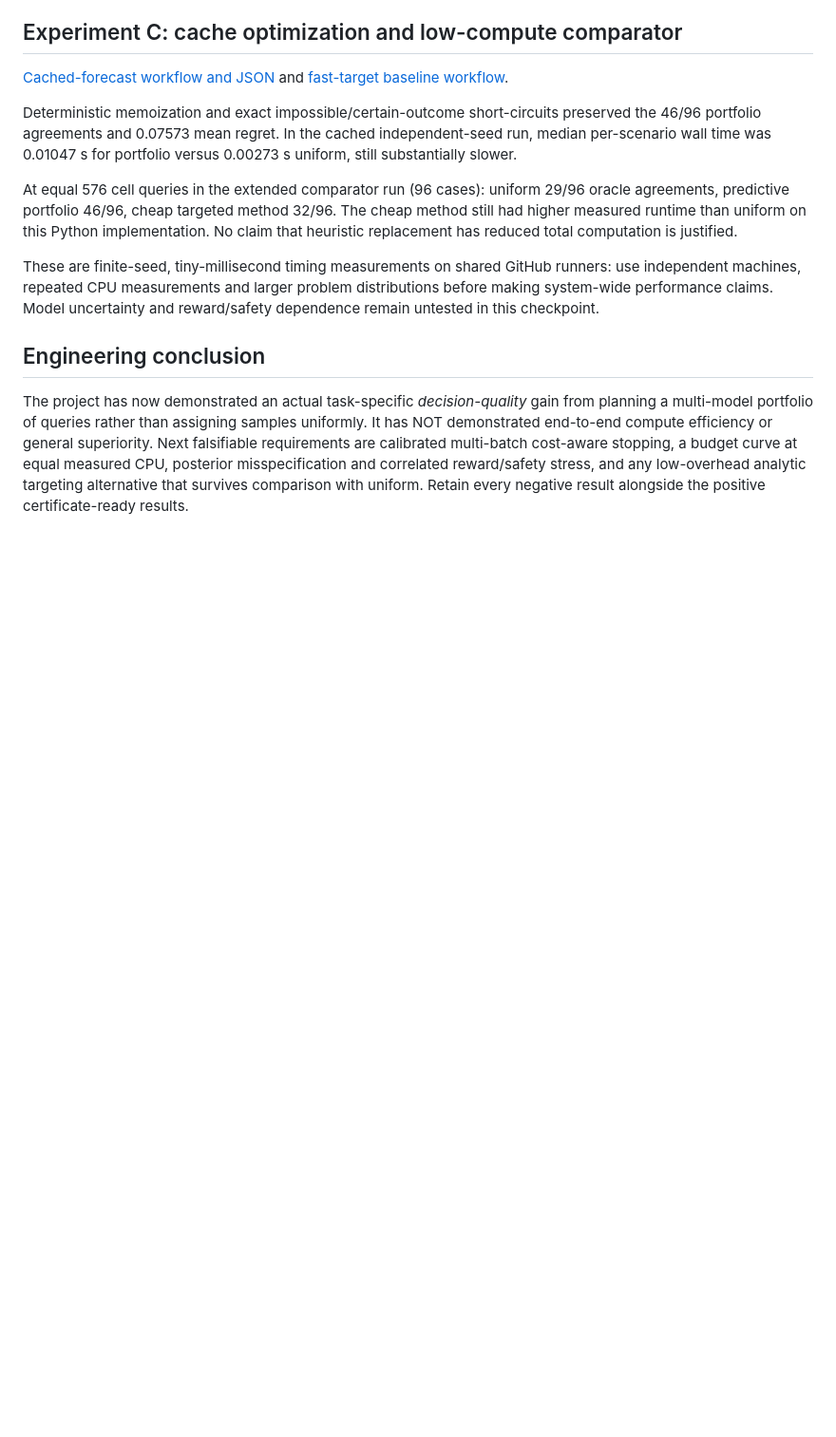
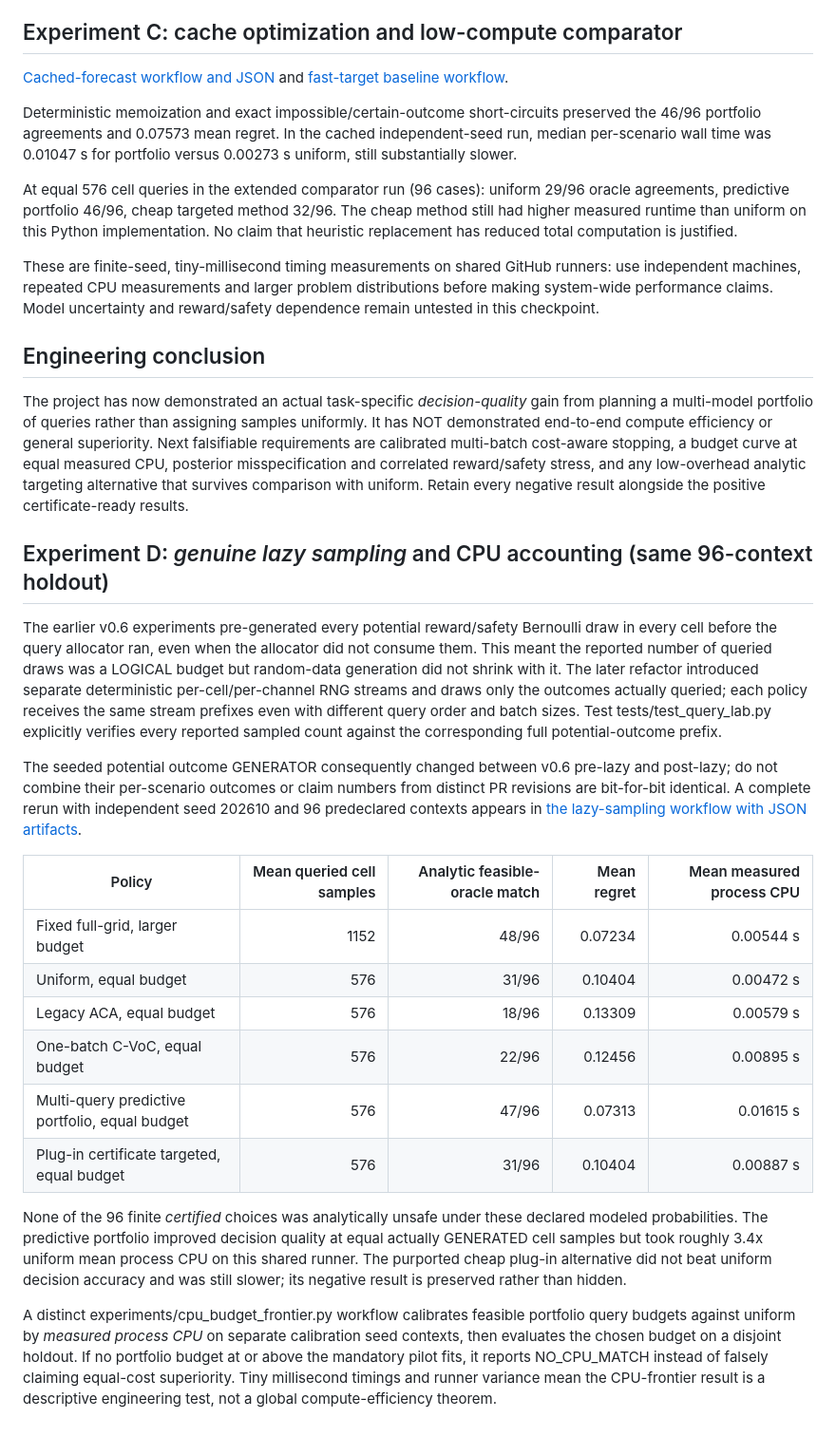
Before and after one commit to aixaria0/strategic-intelligence-lattice, a Markdown page: docs/MULTI_QUERY_RESULTS.md, the part around the change. Shown at 95% size. Rendered like a GitHub page; blank space fills up the shorter version.

Commit message:
research: supersede pre-lazy metrics with truly sampled 96-case CPU/query benchmark; retain both versions

```diff
--- a/docs/MULTI_QUERY_RESULTS.md
+++ b/docs/MULTI_QUERY_RESULTS.md
@@ -43,3 +43,23 @@ These are finite-seed, tiny-millisecond timing measurements on shared GitHub run
 ## Engineering conclusion
 
 The project has now demonstrated an actual task-specific *decision-quality* gain from planning a multi-model portfolio of queries rather than assigning samples uniformly. It has NOT demonstrated end-to-end compute efficiency or general superiority. Next falsifiable requirements are calibrated multi-batch cost-aware stopping, a budget curve at equal measured CPU, posterior misspecification and correlated reward/safety stress, and any low-overhead analytic targeting alternative that survives comparison with uniform. Retain every negative result alongside the positive certificate-ready results.
+
+
+## Experiment D: *genuine lazy sampling* and CPU accounting (same 96-context holdout)
+
+The earlier v0.6 experiments pre-generated every potential reward/safety Bernoulli draw in every cell before the query allocator ran, even when the allocator did not consume them. This meant the reported number of queried draws was a LOGICAL budget but random-data generation did not shrink with it. The later refactor introduced separate deterministic per-cell/per-channel RNG streams and draws only the outcomes actually queried; each policy receives the same stream prefixes even with different query order and batch sizes. Test tests/test_query_lab.py explicitly verifies every reported sampled count against the corresponding full potential-outcome prefix.
+
+The seeded potential outcome GENERATOR consequently changed between v0.6 pre-lazy and post-lazy; do not combine their per-scenario outcomes or claim numbers from distinct PR revisions are bit-for-bit identical. A complete rerun with independent seed 202610 and 96 predeclared contexts appears in [the lazy-sampling workflow with JSON artifacts](https://github.com/aixaria0/strategic-intelligence-lattice/actions/runs/35795209501).
+
+| Policy | Mean queried cell samples | Analytic feasible-oracle match | Mean regret | Mean measured process CPU |
+|---|---:|---:|---:|---:|
+| Fixed full-grid, larger budget | 1152 | 48/96 | 0.07234 | 0.00544 s |
+| Uniform, equal budget | 576 | 31/96 | 0.10404 | 0.00472 s |
+| Legacy ACA, equal budget | 576 | 18/96 | 0.13309 | 0.00579 s |
+| One-batch C-VoC, equal budget | 576 | 22/96 | 0.12456 | 0.00895 s |
+| Multi-query predictive portfolio, equal budget | 576 | 47/96 | 0.07313 | 0.01615 s |
+| Plug-in certificate targeted, equal budget | 576 | 31/96 | 0.10404 | 0.00887 s |
+
+None of the 96 finite *certified* choices was analytically unsafe under these declared modeled probabilities. The predictive portfolio improved decision quality at equal actually GENERATED cell samples but took roughly 3.4x uniform mean process CPU on this shared runner. The purported cheap plug-in alternative did not beat uniform decision accuracy and was still slower; its negative result is preserved rather than hidden.
+
+A distinct experiments/cpu_budget_frontier.py workflow calibrates feasible portfolio query budgets against uniform by *measured process CPU* on separate calibration seed contexts, then evaluates the chosen budget on a disjoint holdout. If no portfolio budget at or above the mandatory pilot fits, it reports NO_CPU_MATCH instead of falsely claiming equal-cost superiority. Tiny millisecond timings and runner variance mean the CPU-frontier result is a descriptive engineering test, not a global compute-efficiency theorem.
```
